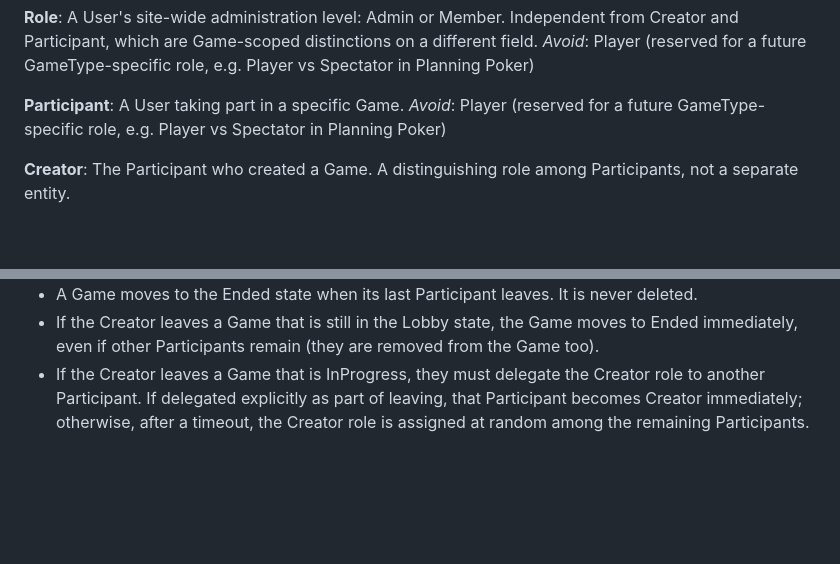
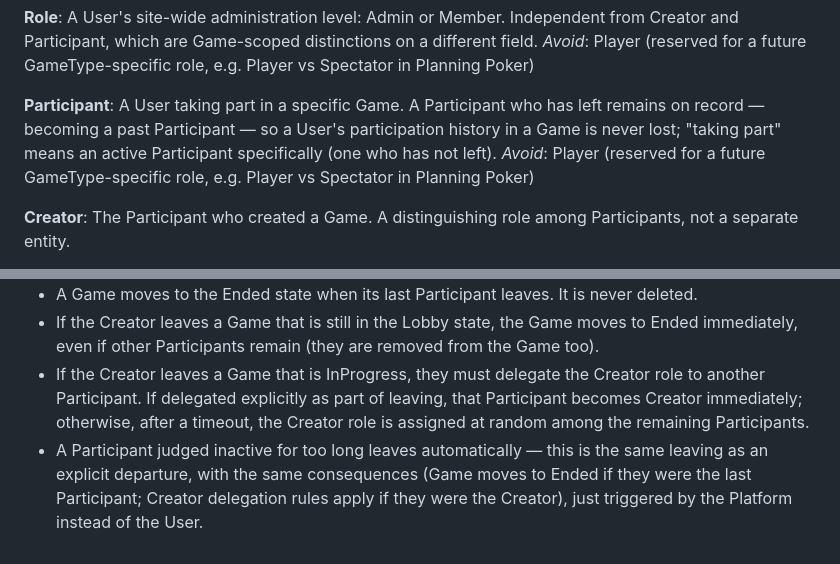
Before and after one commit to fitchMitch/planning_poker, a Markdown page: GLOSSARY.md, 2 parts joined by grey strips. Rendered like a GitHub page; blank space fills up the shorter version.

Commit message:
docs(glossary): clarify Participant history and inactivity-based leave
Resolved during a grilling session for the Games-listing/JoinRequest
spec: a Participant who leaves (explicitly or automatically) remains
on record so "Mes parties" can show participation history, and an
inactivity timeout is defined as functionally equivalent to an
explicit leave.

Co-Authored-By: Claude Sonnet 5 <noreply@anthropic.com>

```diff
--- a/GLOSSARY.md
+++ b/GLOSSARY.md
@@ -24,7 +24,7 @@ A User's site-wide administration level: Admin or Member. Independent from Creat
 _Avoid_: Player (reserved for a future GameType-specific role, e.g. Player vs Spectator in Planning Poker)
 
 **Participant**:
-A User taking part in a specific Game.
+A User taking part in a specific Game. A Participant who has left remains on record — becoming a past Participant — so a User's participation history in a Game is never lost; "taking part" means an active Participant specifically (one who has not left).
 _Avoid_: Player (reserved for a future GameType-specific role, e.g. Player vs Spectator in Planning Poker)
 
 **Creator**:
@@ -56,3 +56,4 @@ The state of a Game once it has no Participants left. A Game never leaves this s
 - A Game moves to the Ended state when its last Participant leaves. It is never deleted.
 - If the Creator leaves a Game that is still in the Lobby state, the Game moves to Ended immediately, even if other Participants remain (they are removed from the Game too).
 - If the Creator leaves a Game that is InProgress, they must delegate the Creator role to another Participant. If delegated explicitly as part of leaving, that Participant becomes Creator immediately; otherwise, after a timeout, the Creator role is assigned at random among the remaining Participants.
+- A Participant judged inactive for too long leaves automatically — this is the same leaving as an explicit departure, with the same consequences (Game moves to Ended if they were the last Participant; Creator delegation rules apply if they were the Creator), just triggered by the Platform instead of the User.
```
